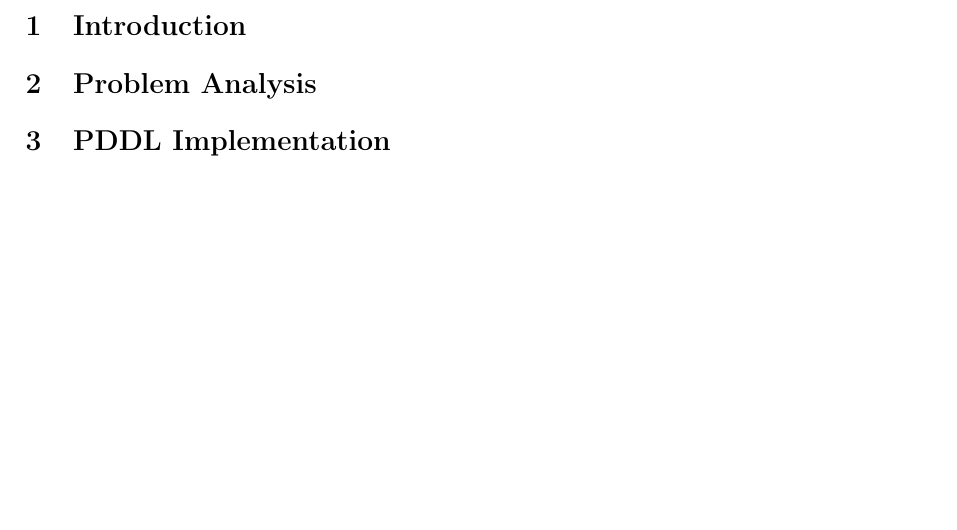
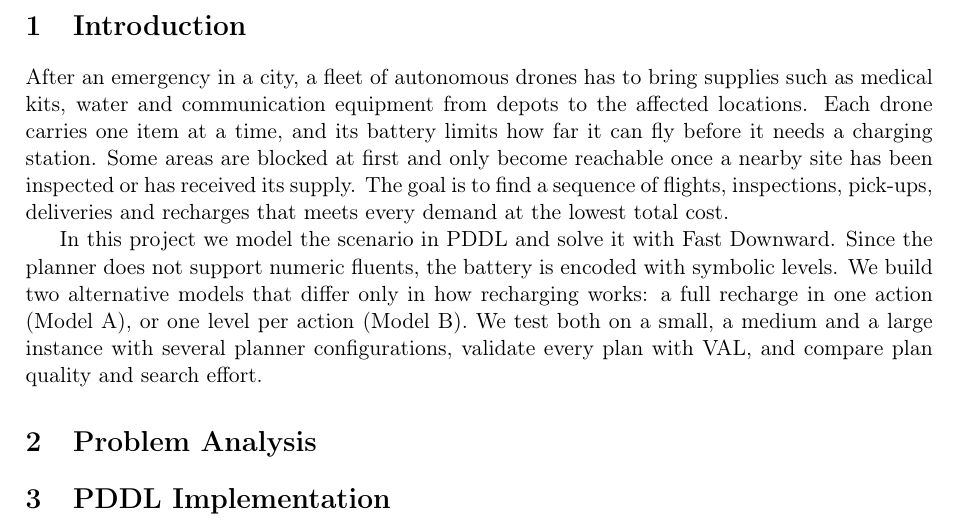
Before and after one commit to michellemiranda-MAI/smart-city-drone-emergency-planning, a LaTeX document (report/report.tex): part of page 3 of 3, cut so that both start at the same text, the shorter picture padded with empty space. Compiled offline with pdfLaTeX.

Commit message:
add: short intro

```diff
--- a/report/report.tex
+++ b/report/report.tex
@@ -49,6 +49,23 @@
 \section{Introduction}
 % Motivation and scenario summary.
 
+After an emergency in a city, a fleet of autonomous drones has to bring
+supplies such as medical kits, water and communication equipment from depots to
+the affected locations. Each drone carries one item at a time, and its battery
+limits how far it can fly before it needs a charging station. Some areas are
+blocked at first and only become reachable once a nearby site has been
+inspected or has received its supply. The goal is to
+find a sequence of flights, inspections, pick-ups, deliveries and recharges
+that meets every demand at the lowest total cost.
+
+In this project we model the scenario in PDDL and solve it with Fast Downward.
+Since the planner does not support numeric fluents, the battery is encoded with
+symbolic levels. We build two alternative models that differ only in how
+recharging works: a full recharge in one action (Model A), or one level per
+action (Model B). We test both on a small, a medium and a large instance with
+several planner configurations, validate every plan with VAL, and compare
+plan quality and search effort.
+
 \section{Problem Analysis}
 % Search space, types, predicates, actions and design decisions.
 
```
Also changed, not shown: report/report.pdf.
